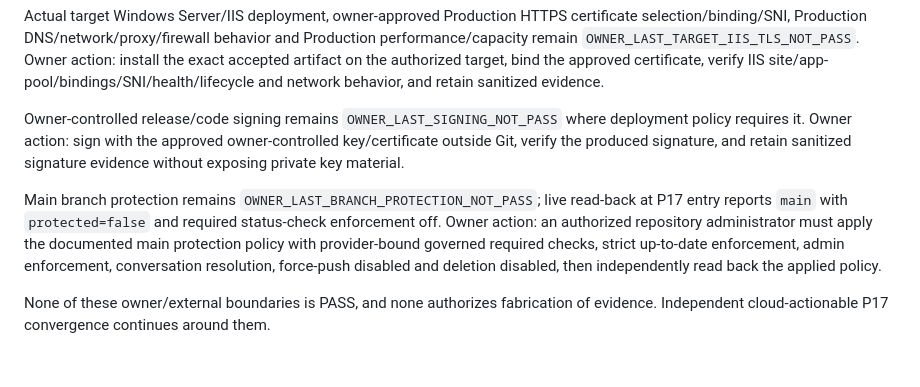
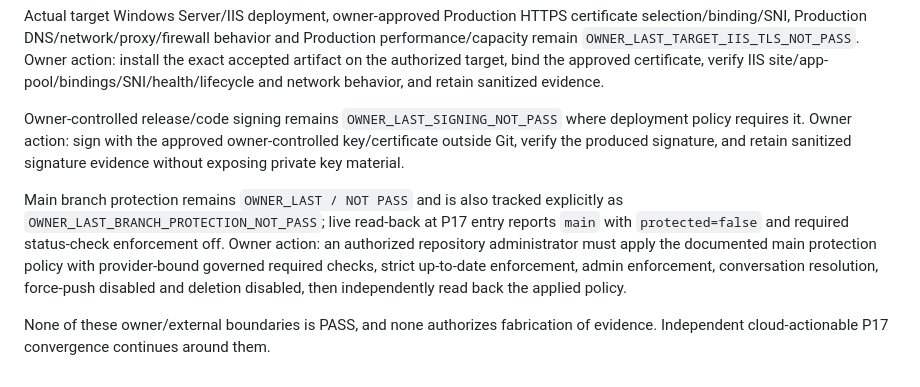
Before and after one commit to walidatiyaai2025-gif/KAIT, a Markdown page: CURRENT_PHASE.md, the part around the change. Drawn GitHub-style.

Commit message:
docs(p17): preserve explicit owner-last branch protection classification

```diff
--- a/CURRENT_PHASE.md
+++ b/CURRENT_PHASE.md
@@ -79,6 +79,6 @@ Actual target Windows Server/IIS deployment, owner-approved Production HTTPS cer
 
 Owner-controlled release/code signing remains `OWNER_LAST_SIGNING_NOT_PASS` where deployment policy requires it. Owner action: sign with the approved owner-controlled key/certificate outside Git, verify the produced signature, and retain sanitized signature evidence without exposing private key material.
 
-Main branch protection remains `OWNER_LAST_BRANCH_PROTECTION_NOT_PASS`; live read-back at P17 entry reports `main` with `protected=false` and required status-check enforcement off. Owner action: an authorized repository administrator must apply the documented main protection policy with provider-bound governed required checks, strict up-to-date enforcement, admin enforcement, conversation resolution, force-push disabled and deletion disabled, then independently read back the applied policy.
+Main branch protection remains `OWNER_LAST / NOT PASS` and is also tracked explicitly as `OWNER_LAST_BRANCH_PROTECTION_NOT_PASS`; live read-back at P17 entry reports `main` with `protected=false` and required status-check enforcement off. Owner action: an authorized repository administrator must apply the documented main protection policy with provider-bound governed required checks, strict up-to-date enforcement, admin enforcement, conversation resolution, force-push disabled and deletion disabled, then independently read back the applied policy.
 
 None of these owner/external boundaries is PASS, and none authorizes fabrication of evidence. Independent cloud-actionable P17 convergence continues around them.
```
